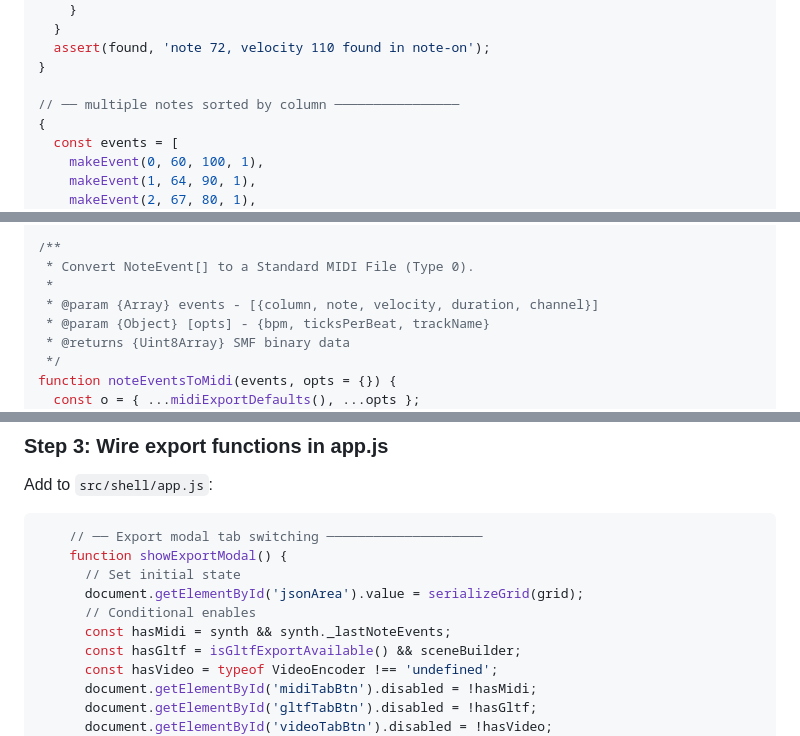
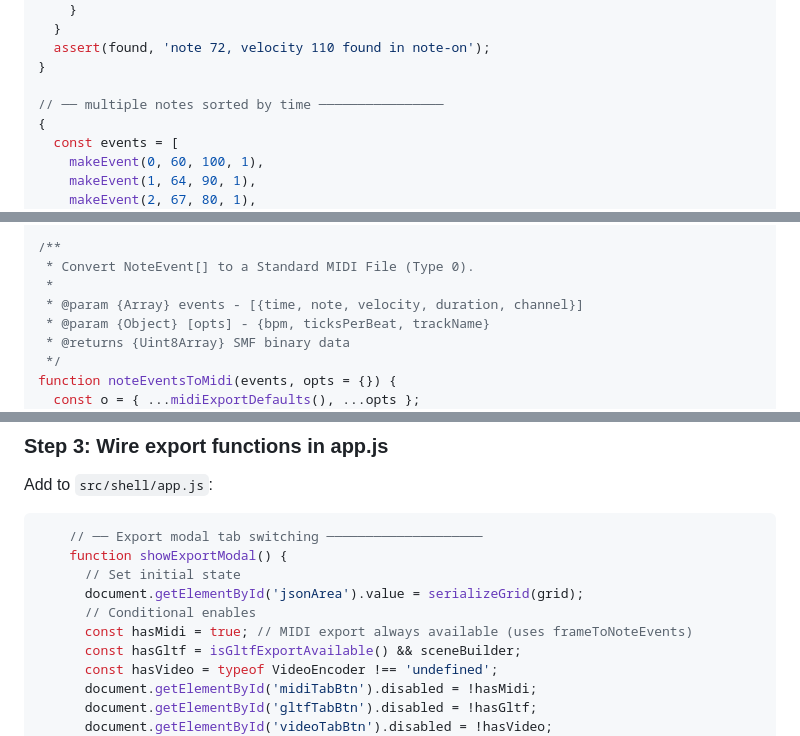
Before and after one commit to socialawy/grid, a Markdown page: DOCS/plans/2026-03-02-build-and-phase-6-implementation.md, 3 parts joined by grey strips. Drawn GitHub-style.

```diff
--- a/DOCS/plans/2026-03-02-build-and-phase-6-implementation.md
+++ b/DOCS/plans/2026-03-02-build-and-phase-6-implementation.md
@@ -574,7 +574,7 @@ function makeEvent(col, note, velocity = 100, duration = 1, channel = 0) {
   assert(found, 'note 72, velocity 110 found in note-on');
 }
 
-// ── multiple notes sorted by column ────────────────
+// ── multiple notes sorted by time ────────────────
 {
   const events = [
     makeEvent(0, 60, 100, 1),
@@ -739,7 +739,7 @@ function u32(v) { return [(v >> 24) & 0xFF, (v >> 16) & 0xFF, (v >> 8) & 0xFF, v
 /**
  * Convert NoteEvent[] to a Standard MIDI File (Type 0).
  *
- * @param {Array} events - [{column, note, velocity, duration, channel}]
+ * @param {Array} events - [{time, note, velocity, duration, channel}]
  * @param {Object} [opts] - {bpm, ticksPerBeat, trackName}
  * @returns {Uint8Array} SMF binary data
  */
@@ -1233,7 +1233,7 @@ Add to `src/shell/app.js`:
       // Set initial state
       document.getElementById('jsonArea').value = serializeGrid(grid);
       // Conditional enables
-      const hasMidi = synth && synth._lastNoteEvents;
+      const hasMidi = true; // MIDI export always available (uses frameToNoteEvents)
       const hasGltf = isGltfExportAvailable() && sceneBuilder;
       const hasVideo = typeof VideoEncoder !== 'undefined';
       document.getElementById('midiTabBtn').disabled = !hasMidi;
```
Also changed, not shown: other parts of DOCS/plans/2026-03-02-build-and-phase-6-implementation.md (+27 -21 lines), DOCS/handovers/PHASE-6.md (added, +32 -0 lines).
